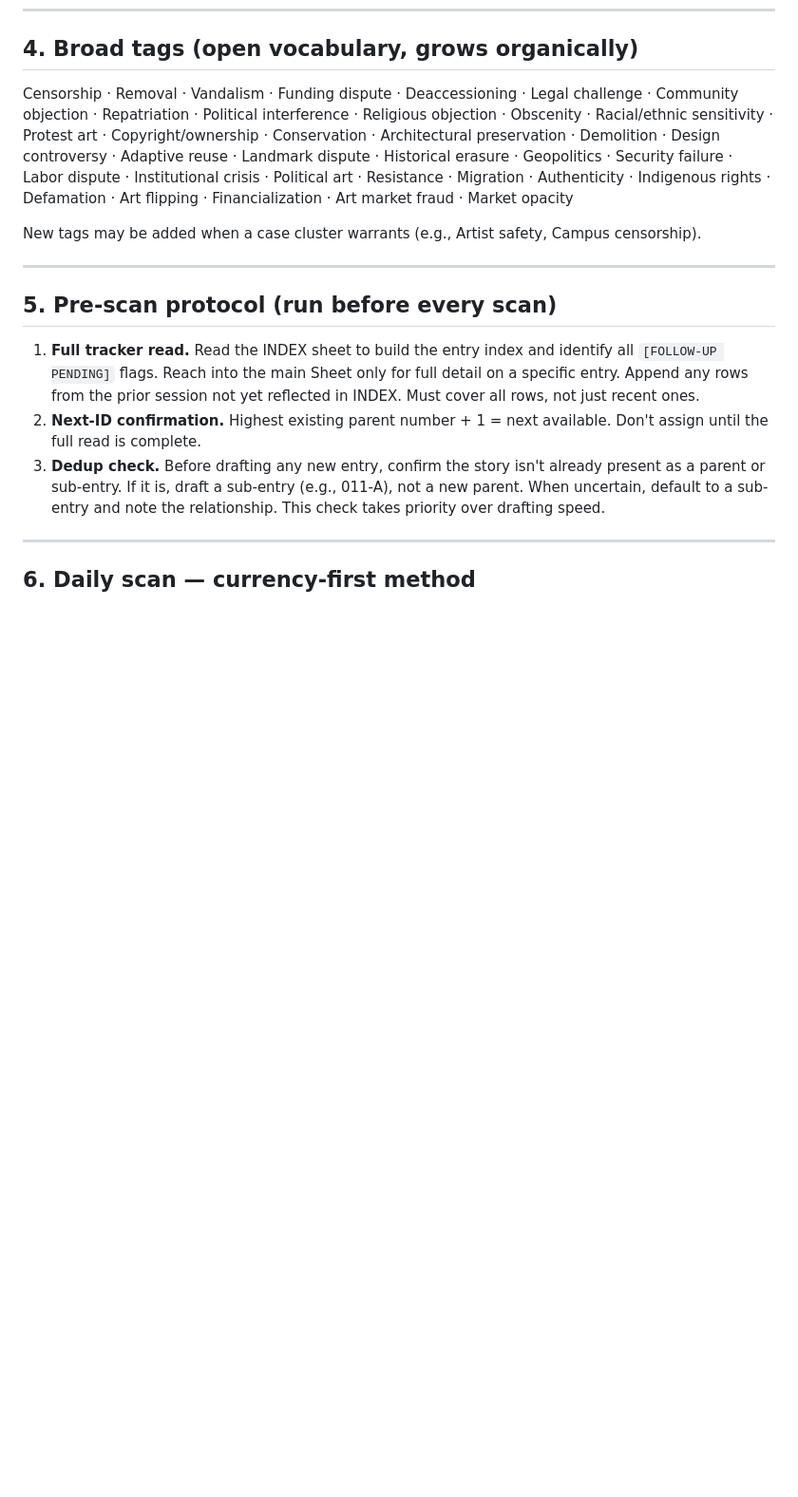
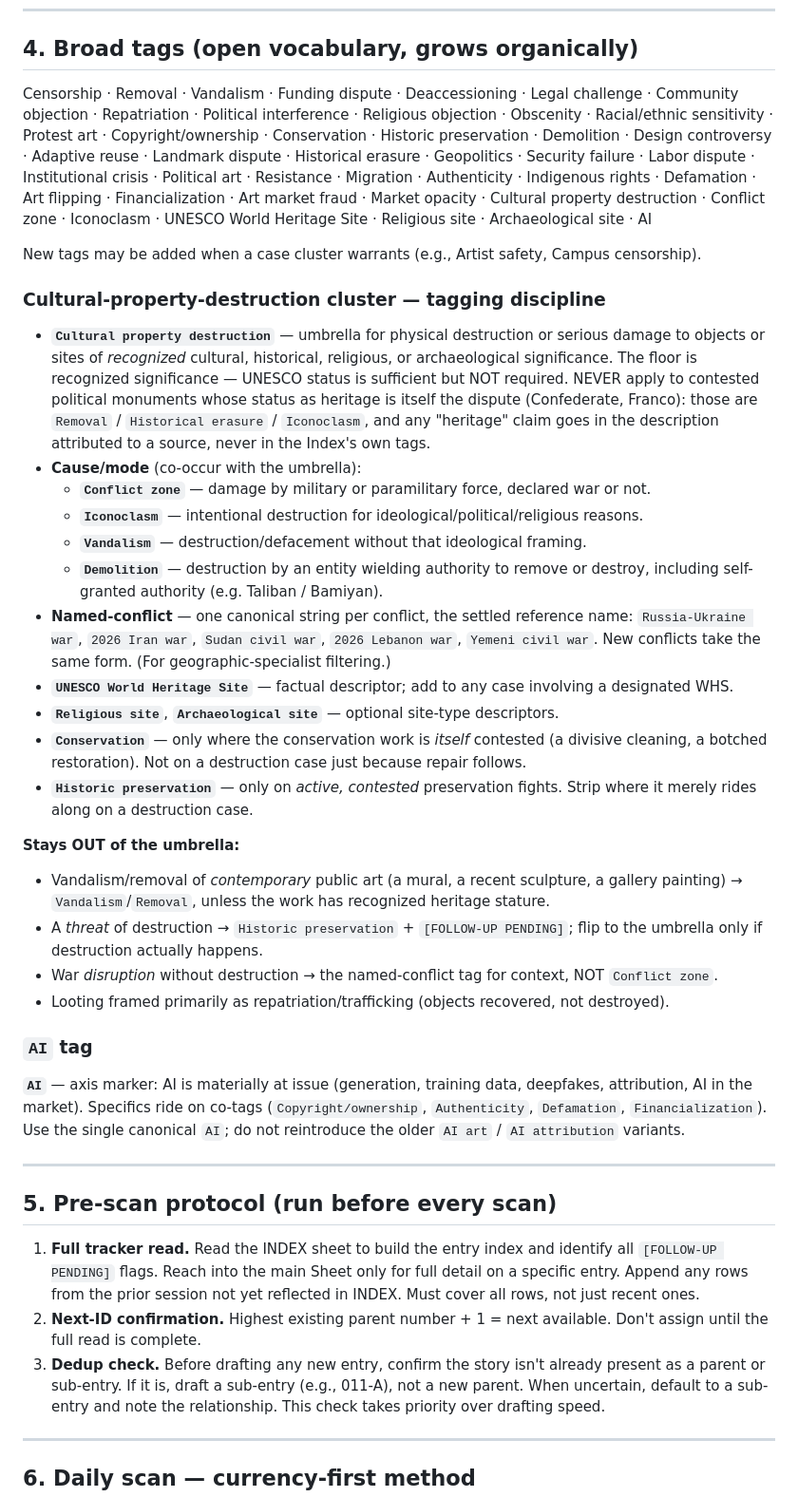
Before and after one commit to rsxhoxhi/dissensus-index, a Markdown page: CLAUDE.md, the part around one of its changes. Shown at 95% size. Rendered like a GitHub page; blank space fills up the shorter version.

```diff
--- a/CLAUDE.md
+++ b/CLAUDE.md
@@ -106,9 +106,33 @@ An entry can carry zero, one, or multiple theme tags:
 
 ## 4. Broad tags (open vocabulary, grows organically)
 
-Censorship · Removal · Vandalism · Funding dispute · Deaccessioning · Legal challenge · Community objection · Repatriation · Political interference · Religious objection · Obscenity · Racial/ethnic sensitivity · Protest art · Copyright/ownership · Conservation · Architectural preservation · Demolition · Design controversy · Adaptive reuse · Landmark dispute · Historical erasure · Geopolitics · Security failure · Labor dispute · Institutional crisis · Political art · Resistance · Migration · Authenticity · Indigenous rights · Defamation · Art flipping · Financialization · Art market fraud · Market opacity
+Censorship · Removal · Vandalism · Funding dispute · Deaccessioning · Legal challenge · Community objection · Repatriation · Political interference · Religious objection · Obscenity · Racial/ethnic sensitivity · Protest art · Copyright/ownership · Conservation · Historic preservation · Demolition · Design controversy · Adaptive reuse · Landmark dispute · Historical erasure · Geopolitics · Security failure · Labor dispute · Institutional crisis · Political art · Resistance · Migration · Authenticity · Indigenous rights · Defamation · Art flipping · Financialization · Art market fraud · Market opacity · Cultural property destruction · Conflict zone · Iconoclasm · UNESCO World Heritage Site · Religious site · Archaeological site · AI
 
 New tags may be added when a case cluster warrants (e.g., Artist safety, Campus censorship).
+
+### Cultural-property-destruction cluster — tagging discipline
+
+- **`Cultural property destruction`** — umbrella for physical destruction or serious damage to objects or sites of *recognized* cultural, historical, religious, or archaeological significance. The floor is recognized significance — UNESCO status is sufficient but NOT required. NEVER apply to contested political monuments whose status as heritage is itself the dispute (Confederate, Franco): those are `Removal` / `Historical erasure` / `Iconoclasm`, and any "heritage" claim goes in the description attributed to a source, never in the Index's own tags.
+- **Cause/mode** (co-occur with the umbrella):
+  - **`Conflict zone`** — damage by military or paramilitary force, declared war or not.
+  - **`Iconoclasm`** — intentional destruction for ideological/political/religious reasons.
+  - **`Vandalism`** — destruction/defacement without that ideological framing.
+  - **`Demolition`** — destruction by an entity wielding authority to remove or destroy, including self-granted authority (e.g. Taliban / Bamiyan).
+- **Named-conflict** — one canonical string per conflict, the settled reference name: `Russia-Ukraine war`, `2026 Iran war`, `Sudan civil war`, `2026 Lebanon war`, `Yemeni civil war`. New conflicts take the same form. (For geographic-specialist filtering.)
+- **`UNESCO World Heritage Site`** — factual descriptor; add to any case involving a designated WHS.
+- **`Religious site`**, **`Archaeological site`** — optional site-type descriptors.
+- **`Conservation`** — only where the conservation work is *itself* contested (a divisive cleaning, a botched restoration). Not on a destruction case just because repair follows.
+- **`Historic preservation`** — only on *active, contested* preservation fights. Strip where it merely rides along on a destruction case.
+
+**Stays OUT of the umbrella:**
+- Vandalism/removal of *contemporary* public art (a mural, a recent sculpture, a gallery painting) → `Vandalism`/`Removal`, unless the work has recognized heritage stature.
+- A *threat* of destruction → `Historic preservation` + `[FOLLOW-UP PENDING]`; flip to the umbrella only if destruction actually happens.
+- War *disruption* without destruction → the named-conflict tag for context, NOT `Conflict zone`.
+- Looting framed primarily as repatriation/trafficking (objects recovered, not destroyed).
+
+### `AI` tag
+
+**`AI`** — axis marker: AI is materially at issue (generation, training data, deepfakes, attribution, AI in the market). Specifics ride on co-tags (`Copyright/ownership`, `Authenticity`, `Defamation`, `Financialization`). Use the single canonical `AI`; do not reintroduce the older `AI art` / `AI attribution` variants.
 
 ---
 
```
Also changed, not shown: other parts of CLAUDE.md (+8 -8 lines).
